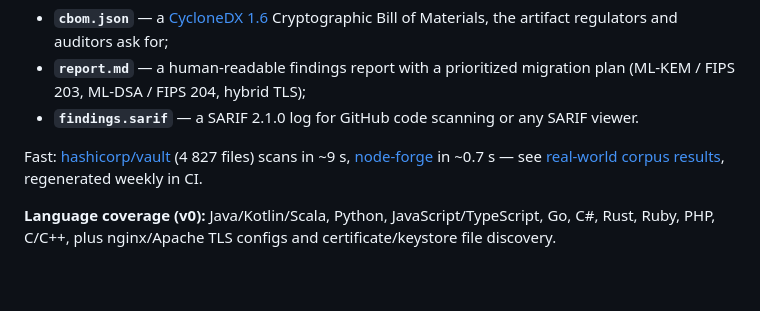
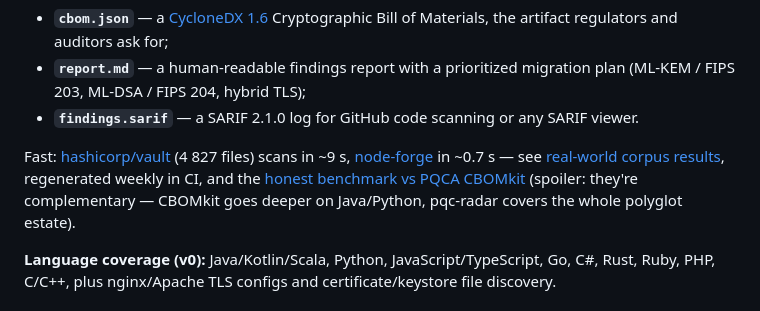
Before and after one commit to oleg-vdv/proofbyte, a Markdown page: README.md, the part around the change. GitHub-like rendering; blank space fills up the shorter version.

```diff
--- a/README.md
+++ b/README.md
@@ -30,7 +30,9 @@ npx @proofbyte/pqc-radar scan ./my-repo --cbom cbom.json --report report.md --sa
 
 Fast: [hashicorp/vault](https://github.com/hashicorp/vault) (4 827 files) scans in ~9 s,
 [node-forge](https://github.com/digitalbazaar/forge) in ~0.7 s — see
-[real-world corpus results](docs/CORPUS.md), regenerated weekly in CI.
+[real-world corpus results](docs/CORPUS.md), regenerated weekly in CI, and the
+[honest benchmark vs PQCA CBOMkit](docs/BENCHMARK.md) (spoiler: they're complementary —
+CBOMkit goes deeper on Java/Python, pqc-radar covers the whole polyglot estate).
 
 **Language coverage (v0):** Java/Kotlin/Scala, Python, JavaScript/TypeScript, Go, C#, Rust,
 Ruby, PHP, C/C++, plus nginx/Apache TLS configs and certificate/keystore file discovery.
```
Also changed, not shown: docs/BENCHMARK.md (added, +53 -0 lines).
